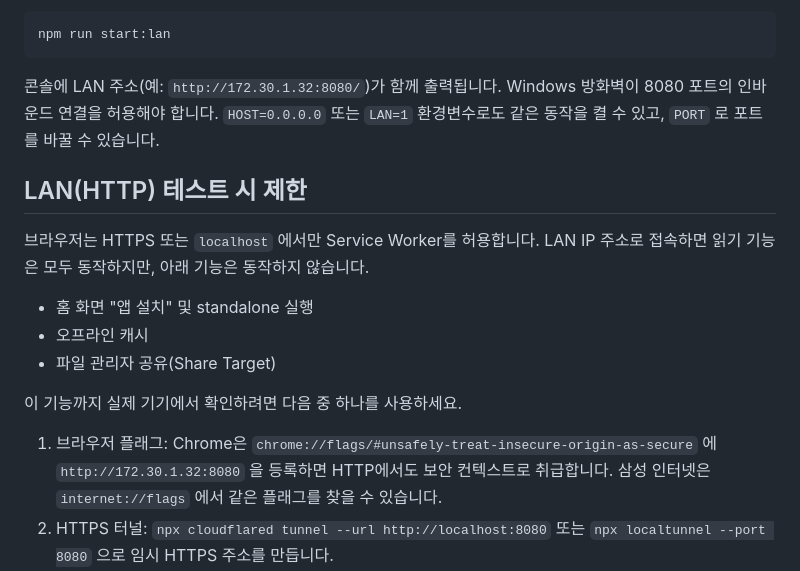
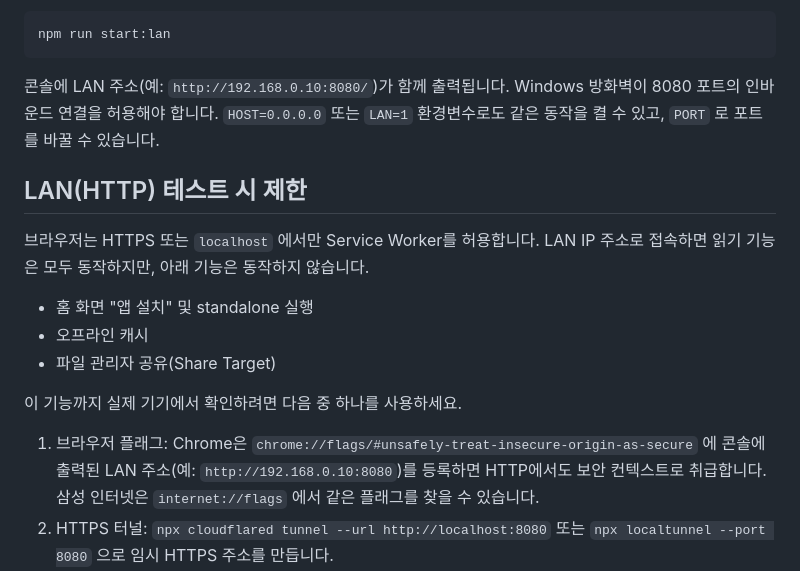
Before and after one commit to Guest-01/text-viewer-pwa, a Markdown page: README.md, the part around the change. Rendered like a GitHub page.

Commit message:
docs: README의 LAN 예시 주소를 일반 주소로
공개 전환을 앞두고 실제 사설 IP 대신 예시 주소(192.168.0.10)를 쓰고, 브라우저 플래그에는 콘솔에 출력된 자기 주소를 등록하라고 명시한다.

Co-Authored-By: Claude Fable 5.1 <noreply@anthropic.com>

````diff
--- a/README.md
+++ b/README.md
@@ -38,7 +38,7 @@ npm start
 npm run start:lan
 ```
 
-콘솔에 LAN 주소(예: `http://172.30.1.32:8080/`)가 함께 출력됩니다. Windows 방화벽이 8080 포트의 인바운드 연결을 허용해야 합니다. `HOST=0.0.0.0` 또는 `LAN=1` 환경변수로도 같은 동작을 켤 수 있고, `PORT` 로 포트를 바꿀 수 있습니다.
+콘솔에 LAN 주소(예: `http://192.168.0.10:8080/`)가 함께 출력됩니다. Windows 방화벽이 8080 포트의 인바운드 연결을 허용해야 합니다. `HOST=0.0.0.0` 또는 `LAN=1` 환경변수로도 같은 동작을 켤 수 있고, `PORT` 로 포트를 바꿀 수 있습니다.
 
 ## LAN(HTTP) 테스트 시 제한
 
@@ -50,7 +50,7 @@ npm run start:lan
 
 이 기능까지 실제 기기에서 확인하려면 다음 중 하나를 사용하세요.
 
-1. 브라우저 플래그: Chrome은 `chrome://flags/#unsafely-treat-insecure-origin-as-secure` 에 `http://172.30.1.32:8080` 을 등록하면 HTTP에서도 보안 컨텍스트로 취급합니다. 삼성 인터넷은 `internet://flags` 에서 같은 플래그를 찾을 수 있습니다.
+1. 브라우저 플래그: Chrome은 `chrome://flags/#unsafely-treat-insecure-origin-as-secure` 에 콘솔에 출력된 LAN 주소(예: `http://192.168.0.10:8080`)를 등록하면 HTTP에서도 보안 컨텍스트로 취급합니다. 삼성 인터넷은 `internet://flags` 에서 같은 플래그를 찾을 수 있습니다.
 2. HTTPS 터널: `npx cloudflared tunnel --url http://localhost:8080` 또는 `npx localtunnel --port 8080` 으로 임시 HTTPS 주소를 만듭니다.
 3. 정적 호스팅: GitHub Pages, Cloudflare Pages 등에 폴더를 그대로 올립니다. 상대 경로만 사용하므로 하위 경로 배포도 됩니다.
 
````
